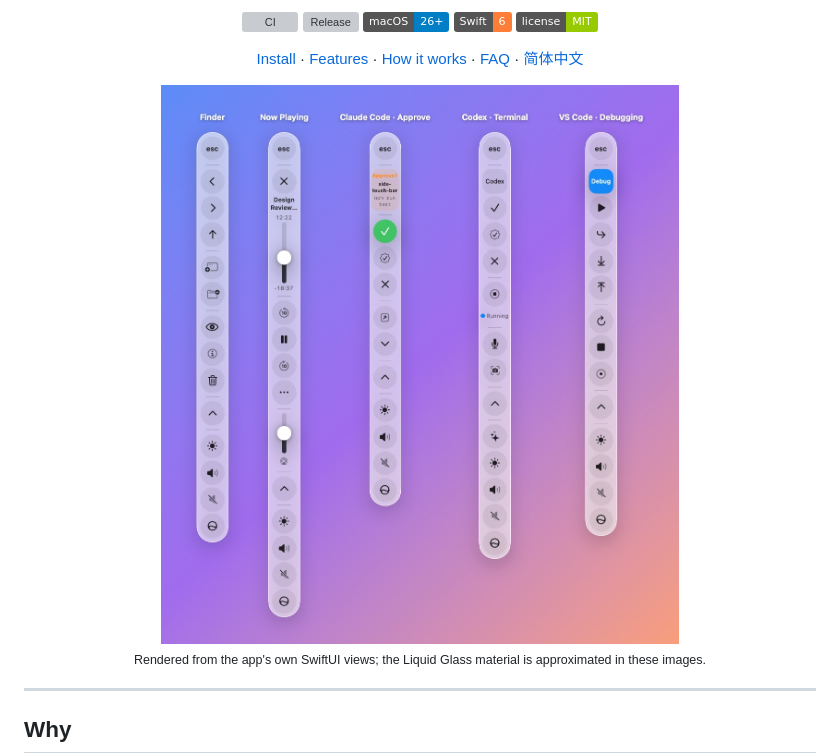
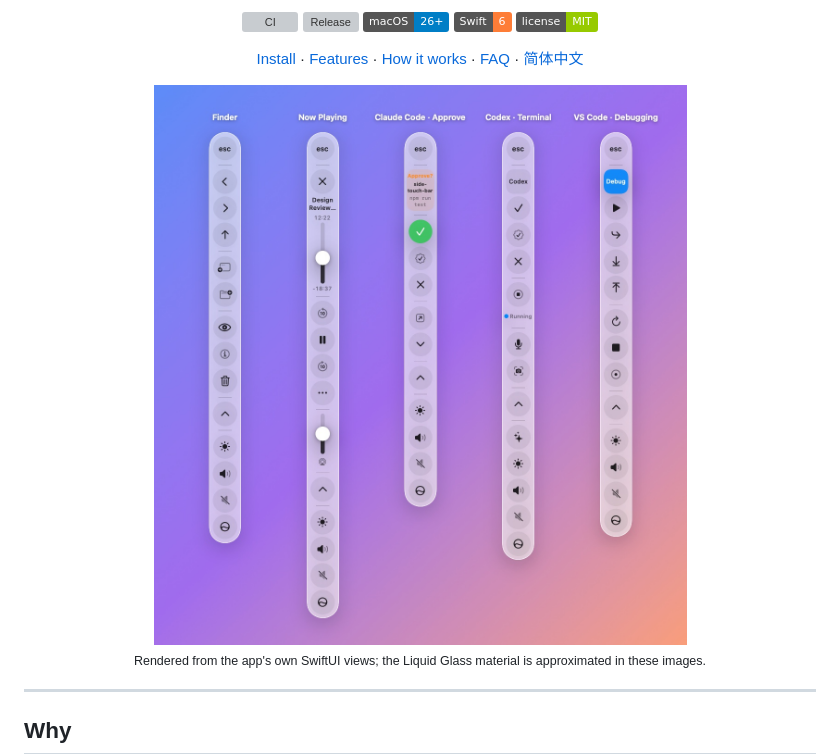
Before and after one commit to TwilightVoyager777/side-touch-bar, a Markdown page: README.md, the part around the change. Rendered like a GitHub page; pictures changed too: docs/images/preview-light.jpg; badges without logos; grey boxes are pictures that could not be loaded.

Commit message:
Space the preview bars evenly
Each preview column now has the same width, so the gap between bars no longer depends on the caption length.

```diff
--- a/README.md
+++ b/README.md
@@ -16,7 +16,7 @@ Built for the touch-screen Macs to come — and fully usable with a mouse or tra
 
 <picture>
   <source media="(prefers-color-scheme: dark)" srcset="docs/images/preview-dark.jpg">
-  <img src="docs/images/preview-light.jpg" alt="Side Touch Bar showing Finder buttons, playback controls, a Claude Code approval card, Codex in a terminal and the VS Code debugger" width="760">
+  <img src="docs/images/preview-light.jpg" alt="Side Touch Bar showing Finder buttons, playback controls, a Claude Code approval card, Codex in a terminal and the VS Code debugger" width="780">
 </picture>
 
 <sub>Rendered from the app's own SwiftUI views; the Liquid Glass material is approximated in these images.</sub>
```
Also changed, not shown: README.zh-CN.md (+1 -1 lines), docs/images/preview-dark.jpg, docs/images/preview-dark.zh.jpg, docs/images/preview-light.zh.jpg, 1 other file.
